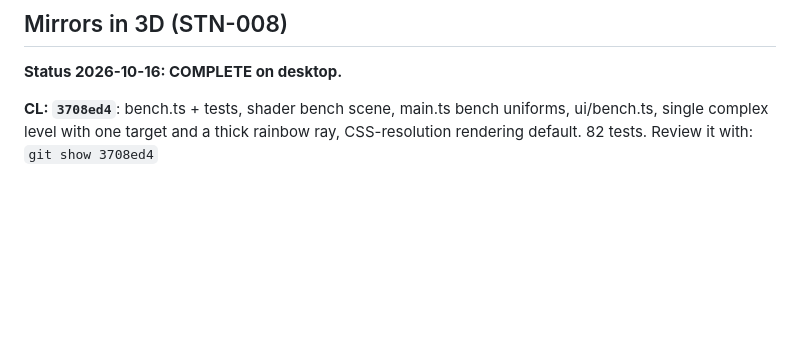
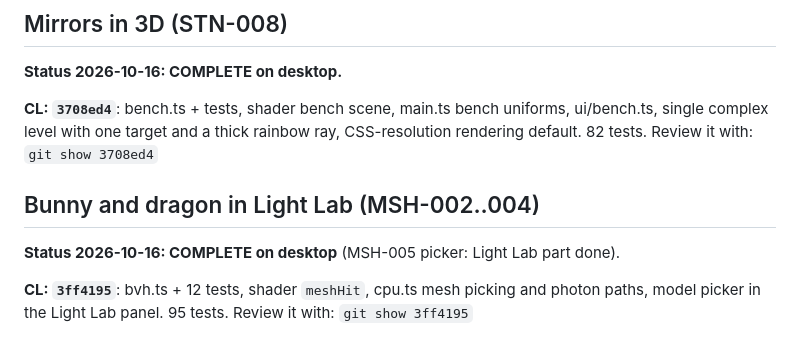
Before and after one commit to trungtle/graphics-engineer-demo, a Markdown page: doc/roadmap/completed.md, the part around the change. GitHub-like rendering; blank space fills up the shorter version.

```diff
--- a/doc/roadmap/completed.md
+++ b/doc/roadmap/completed.md
@@ -176,3 +176,10 @@ Review it with: `git show 37274e7`
 
 **CL: `3708ed4`**: bench.ts + tests, shader bench scene, main.ts bench uniforms, ui/bench.ts, single complex level with one target and a thick rainbow ray, CSS-resolution rendering default. 82 tests.
 Review it with: `git show 3708ed4`
+
+## Bunny and dragon in Light Lab (MSH-002..004)
+
+**Status 2026-10-16: COMPLETE on desktop** (MSH-005 picker: Light Lab part done).
+
+**CL: `3ff4195`**: bvh.ts + 12 tests, shader `meshHit`, cpu.ts mesh picking and photon paths, model picker in the Light Lab panel. 95 tests.
+Review it with: `git show 3ff4195`
```
Also changed, not shown: doc/ROADMAP.md (+1 -1 lines), doc/roadmap/mesh.md (+15 -7 lines).
